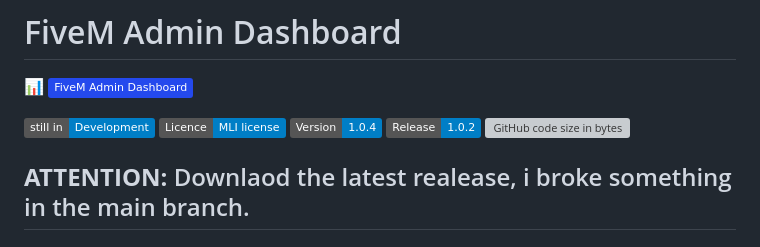
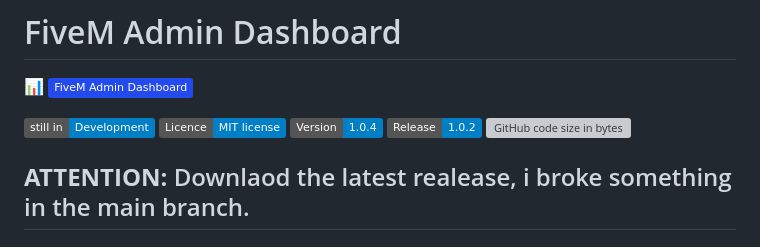
Before and after one commit to push42/fivem_dashboard, a Markdown page: README.md, the part around the change. Drawn GitHub-style; badges without logos; grey boxes are pictures that could not be loaded.

```diff
--- a/README.md
+++ b/README.md
@@ -2,7 +2,7 @@
 📊 ![Custom](https://img.shields.io/badge/FiveM%20Admin%20Dashboard-2449ed)
 
 ![Custom](https://img.shields.io/badge/still%20in-Development-blue)
-![Custom2](https://img.shields.io/badge/Licence-MLI%20license%20-blue)
+![Custom2](https://img.shields.io/badge/Licence-MIT%20license%20-blue)
 ![Custom2](https://img.shields.io/badge/Version-1.0.4-blue)
 ![Custom2](https://img.shields.io/badge/Release-1.0.2-blue)
 ![GitHub code size in bytes](https://img.shields.io/github/languages/code-size/push42/fivem_dashboard)
```
